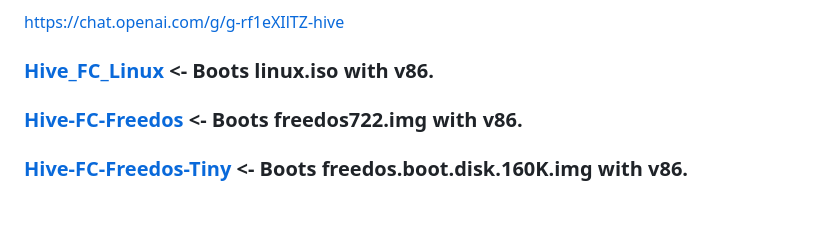
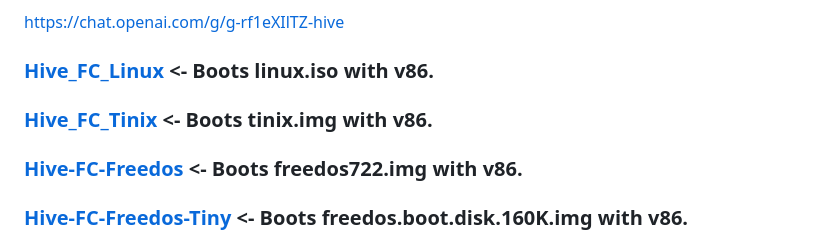
Before and after one commit to txtatech/hive-fc-linux, a Markdown page: README.md, the part around the change. Rendered like a GitHub page; blank space fills up the shorter version.

```diff
--- a/README.md
+++ b/README.md
@@ -8,6 +8,8 @@ This code was built with the help of a Hive GPT model found here:
 https://chat.openai.com/g/g-rf1eXIlTZ-hive
 
 ### [Hive_FC_Linux](https://github.com/txtatech/hive-fc-linux/tree/main/Hive_FC_Linux) <- Boots linux.iso with v86.
+
+### [Hive_FC_Tinix](https://github.com/txtatech/hive-fc-linux/tree/main/Hive_FC_Tinix) <- Boots tinix.img with v86.
 
 ### [Hive-FC-Freedos](https://github.com/txtatech/hive-fc-linux/tree/main/Hive-FC-Freedos) <- Boots freedos722.img with v86.
 
```
